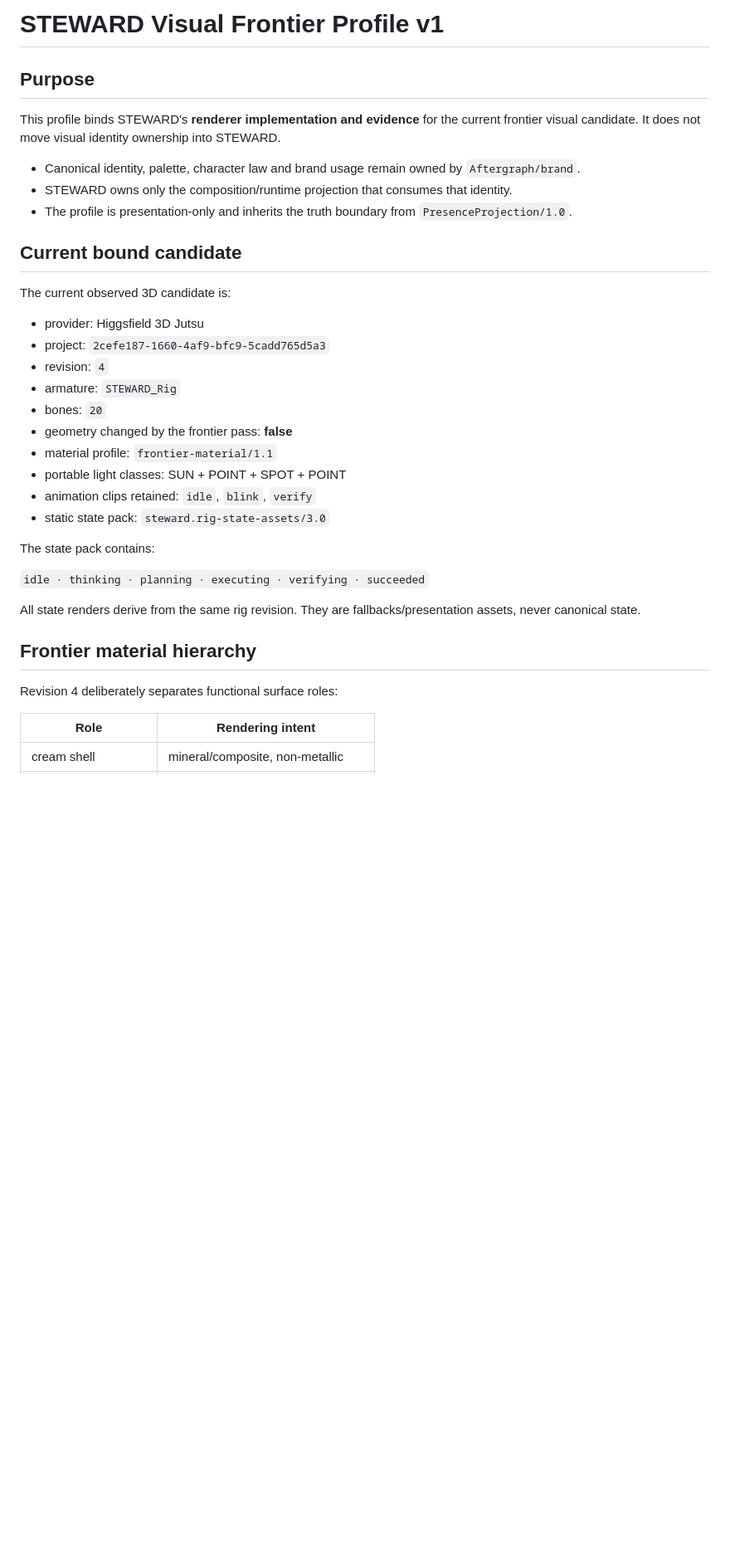
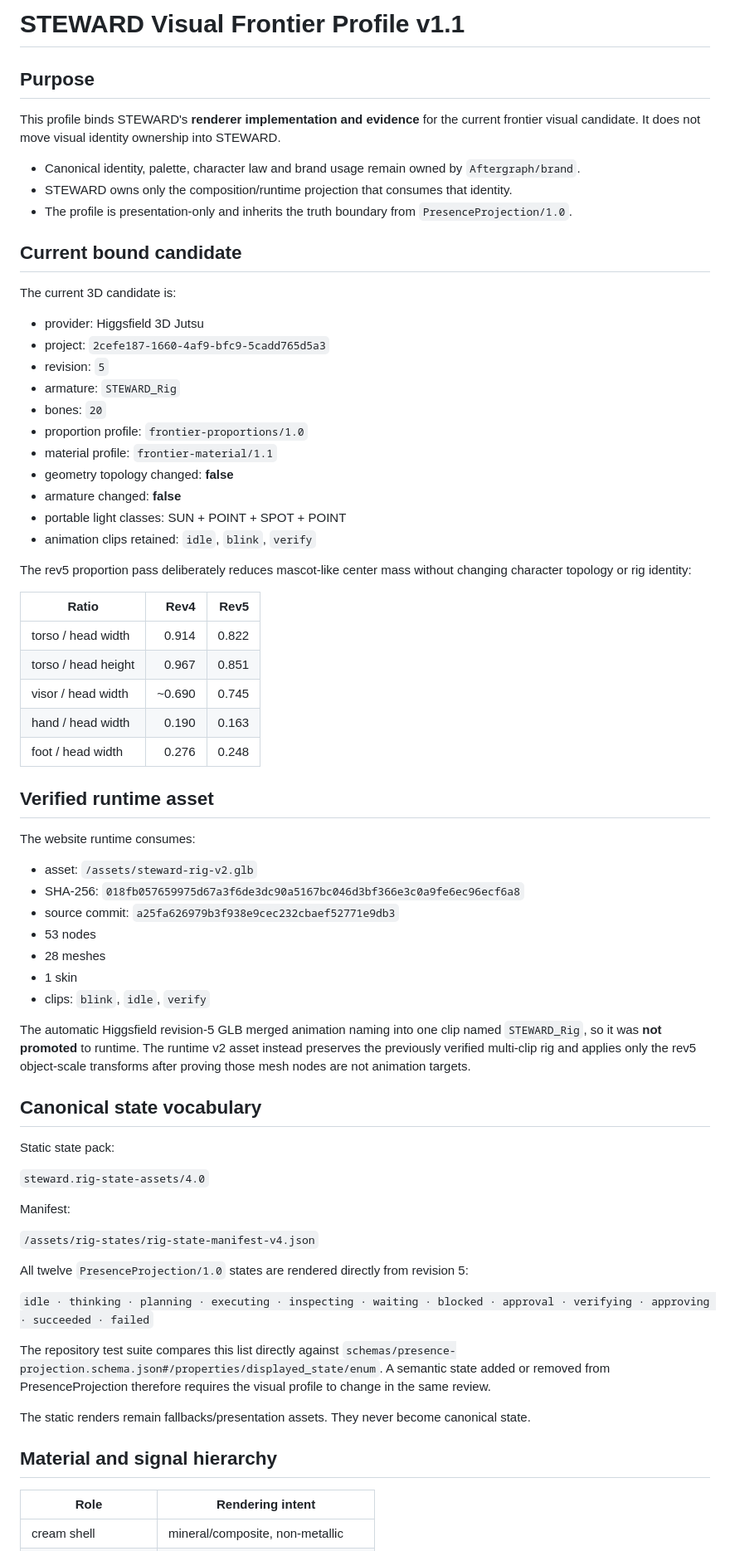
Before and after one commit to Aftergraph/STEWARD-by-Aftergraph, a Markdown page: docs/19-VISUAL-FRONTIER-PROFILE.md, the part around one of its changes. Shown at 83% size. GitHub-like rendering; blank space fills up the shorter version.

```diff
--- a/docs/19-VISUAL-FRONTIER-PROFILE.md
+++ b/docs/19-VISUAL-FRONTIER-PROFILE.md
@@ -1,4 +1,4 @@
-# STEWARD Visual Frontier Profile v1
+# STEWARD Visual Frontier Profile v1.1
 
 ## Purpose
 
@@ -10,28 +10,65 @@ This profile binds STEWARD's **renderer implementation and evidence** for the cu
 
 ## Current bound candidate
 
-The current observed 3D candidate is:
+The current 3D candidate is:
 
 - provider: Higgsfield 3D Jutsu
 - project: `2cefe187-1660-4af9-bfc9-5cadd765d5a3`
-- revision: `4`
+- revision: `5`
 - armature: `STEWARD_Rig`
 - bones: `20`
-- geometry changed by the frontier pass: **false**
+- proportion profile: `frontier-proportions/1.0`
 - material profile: `frontier-material/1.1`
+- geometry topology changed: **false**
+- armature changed: **false**
 - portable light classes: SUN + POINT + SPOT + POINT
 - animation clips retained: `idle`, `blink`, `verify`
-- static state pack: `steward.rig-state-assets/3.0`
 
-The state pack contains:
+The rev5 proportion pass deliberately reduces mascot-like center mass without changing character topology or rig identity:
 
-`idle · thinking · planning · executing · verifying · succeeded`
+| Ratio | Rev4 | Rev5 |
+| --- | ---: | ---: |
+| torso / head width | 0.914 | 0.822 |
+| torso / head height | 0.967 | 0.851 |
+| visor / head width | ~0.690 | 0.745 |
+| hand / head width | 0.190 | 0.163 |
+| foot / head width | 0.276 | 0.248 |
 
-All state renders derive from the same rig revision. They are fallbacks/presentation assets, never canonical state.
+## Verified runtime asset
 
-## Frontier material hierarchy
+The website runtime consumes:
 
-Revision 4 deliberately separates functional surface roles:
+- asset: `/assets/steward-rig-v2.glb`
+- SHA-256: `018fb057659975d67a3f6de3dc90a5167bc046d3bf366e3c0a9fe6ec96ecf6a8`
+- source commit: `a25fa626979b3f938e9cec232cbaef52771e9db3`
+- 53 nodes
+- 28 meshes
+- 1 skin
+- clips: `blink`, `idle`, `verify`
+
+The automatic Higgsfield revision-5 GLB merged animation naming into one clip named `STEWARD_Rig`, so it was **not promoted** to runtime. The runtime v2 asset instead preserves the previously verified multi-clip rig and applies only the rev5 object-scale transforms after proving those mesh nodes are not animation targets.
+
+## Canonical state vocabulary
+
+Static state pack:
+
+`steward.rig-state-assets/4.0`
+
+Manifest:
+
+`/assets/rig-states/rig-state-manifest-v4.json`
+
+All twelve `PresenceProjection/1.0` states are rendered directly from revision 5:
+
+`idle · thinking · planning · executing · inspecting · waiting · blocked · approval · verifying · approving · succeeded · failed`
+
+The repository test suite compares this list directly against
+`schemas/presence-projection.schema.json#/properties/displayed_state/enum`.
+A semantic state added or removed from PresenceProjection therefore requires the visual profile to change in the same review.
+
+The static renders remain fallbacks/presentation assets. They never become canonical state.
+
+## Material and signal hierarchy
 
 | Role | Rendering intent |
 | --- | --- |
```
Also changed, not shown: other parts of docs/19-VISUAL-FRONTIER-PROFILE.md (+40 -17 lines).
